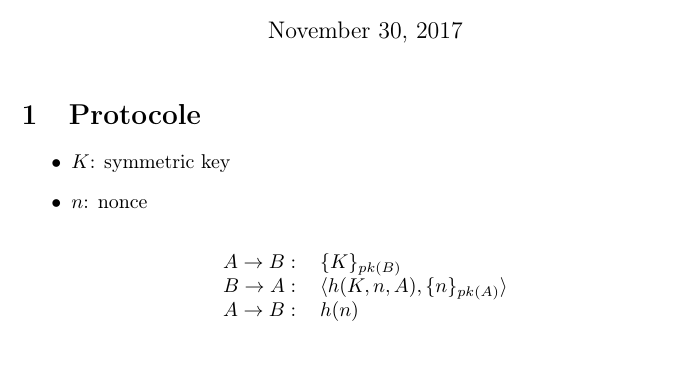
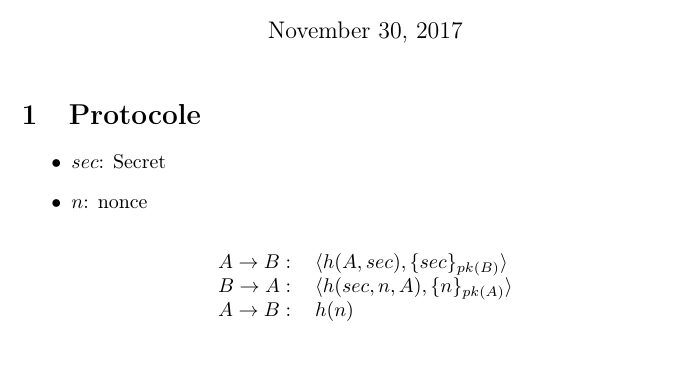
Before and after one commit to Lesly-Ann/SEP_challenge, a LaTeX document (prot.tex): part of page 1 of 2, cut so that both start at the same text. Compiled offline with LaTeX, dvips and Ghostscript.

Commit message:
Modified the report but couldn't compile it :(

```diff
--- a/prot.tex
+++ b/prot.tex
@@ -22,15 +22,15 @@
 \section{Protocole}
 
 \begin{itemize}
-\item $K$: symmetric key
+\item $sec$: Secret
 \item $n$: nonce
 \end{itemize}
 
 \begin{table}[!h]
 \centering
 \begin{tabular}{ll}
-$A \rightarrow B:$ & $\{K\}_{pk(B)}$ \\
-$B \rightarrow A:$ & $\langle h(K, n, A), \{n\}_{pk(A)} \rangle $\\
+$A \rightarrow B:$ & $\langle h(A, sec), \{sec\}_{pk(B)} \rangle $ \\
+$B \rightarrow A:$ & $\langle h(sec, n, A), \{n\}_{pk(A)} \rangle $\\
 $A \rightarrow B:$ & $h(n)$\\
 \end{tabular}
 \end{table}
@@ -42,9 +42,9 @@ $A \rightarrow B:$ & $h(n)$\\
   \declinst{A}{$A$}{}
   \declinst{B}{$B$}{}
   \nextlevel
-  \mess{$\{K\}_{pk(B)}$}{A}{B}
+  \mess{$\langle h(A, sec), \{sec\}_{pk(B)} \rangle $}{A}{B}
   \nextlevel
-  \mess{$\langle h(K, n, A), \{n\}_{pk(A)} \rangle$}{B}{A}
+  \mess{$\langle h(sec, n, A), \{n\}_{pk(A)} \rangle $}{B}{A}
   \nextlevel
   \mess{$h(n)$}{A}{B}
   \nextlevel
```
